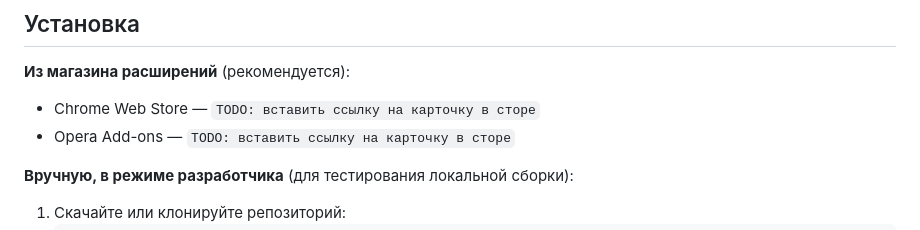
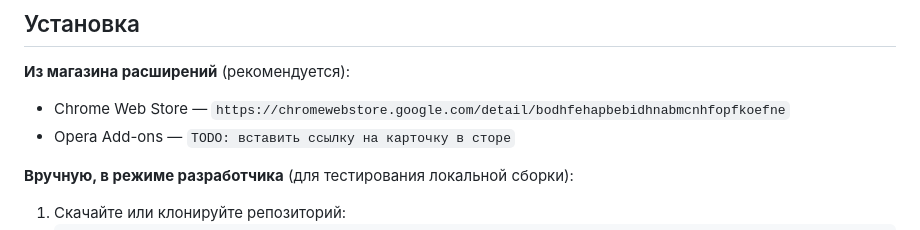
Before and after one commit to T1desLuck/FlameBlock, a Markdown page: README.md, the part around the change. GitHub-like rendering.

```diff
--- a/README.md
+++ b/README.md
@@ -70,7 +70,7 @@ FlameBlock — расширение для Chrome и Opera на Manifest V3, к
 
 **Из магазина расширений** (рекомендуется):
 
-- Chrome Web Store — `TODO: вставить ссылку на карточку в сторе`
+- Chrome Web Store — `https://chromewebstore.google.com/detail/bodhfehapbebidhnabmcnhfopfkoefne`
 - Opera Add-ons — `TODO: вставить ссылку на карточку в сторе`
 
 **Вручную, в режиме разработчика** (для тестирования локальной сборки):
```
